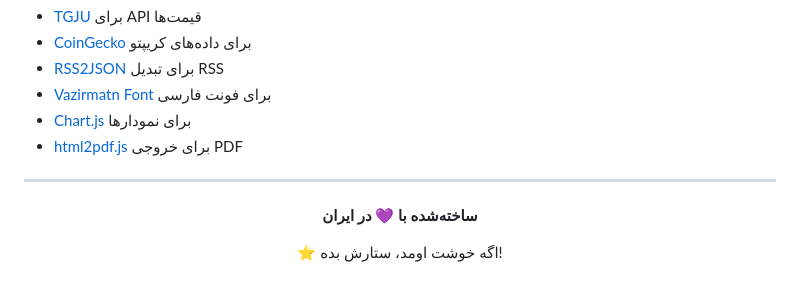
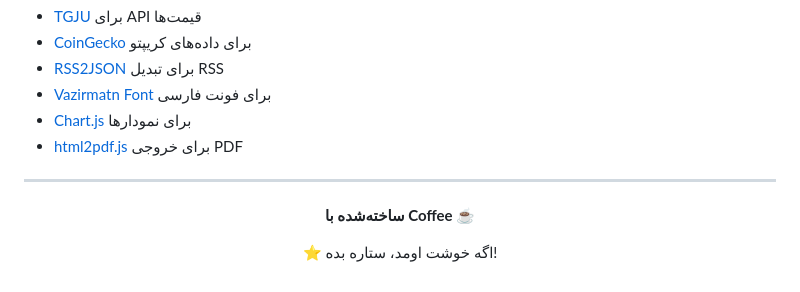
Before and after one commit to rahimf79/Rasad, a Markdown page: README.md, the part around the change. GitHub-like rendering.

```diff
--- a/README.md
+++ b/README.md
@@ -173,8 +173,8 @@ THE SOFTWARE IS PROVIDED "AS IS", WITHOUT WARRANTY OF ANY KIND...
 
 <div align="center">
 
-**ساخته‌شده با 💜 در ایران**
+**ساخته‌شده با Coffee ☕**
 
-⭐ اگه خوشت اومد، ستارش بده!
+⭐ اگه خوشت اومد، ستاره بده!
 
 </div>
```
